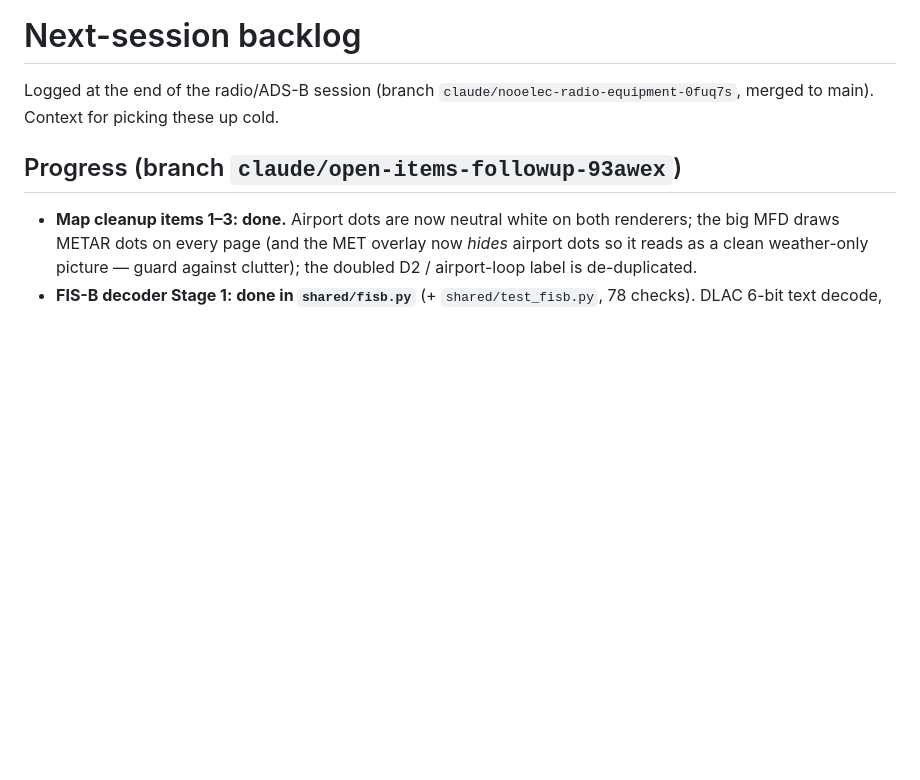
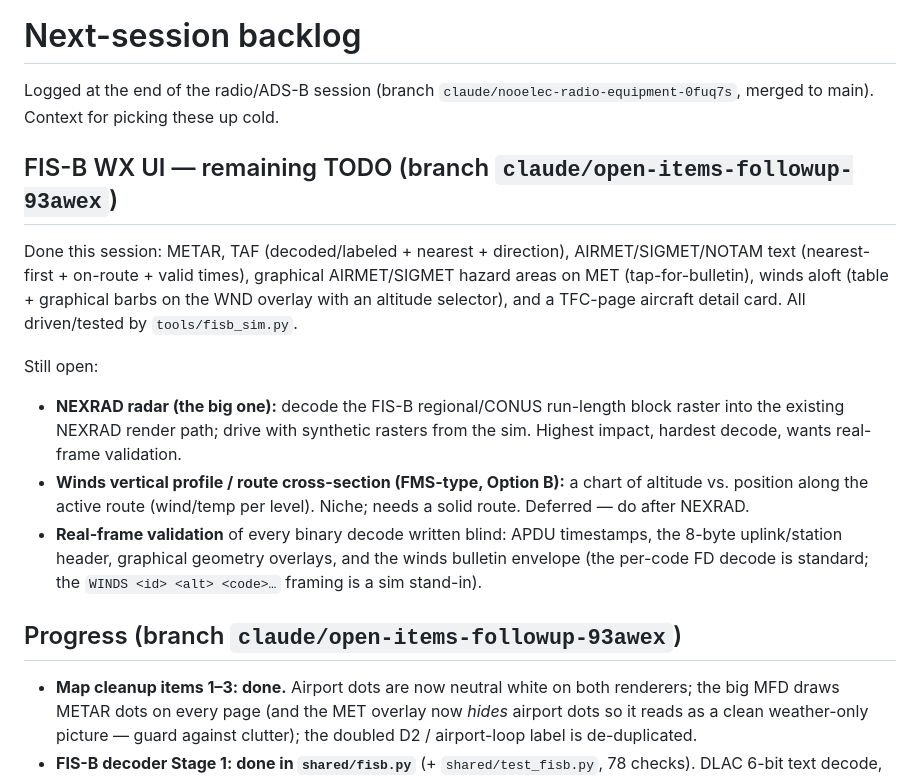
Before and after one commit to HBDrew/PFD-and-AHRS, a Markdown page: docs/NEXT_SESSION.md, the part around the change. GitHub-like rendering; blank space fills up the shorter version.

Commit message:
docs: log FIS-B WX UI progress + remaining TODO (NEXRAD, winds cross-section)

```diff
--- a/docs/NEXT_SESSION.md
+++ b/docs/NEXT_SESSION.md
@@ -3,6 +3,27 @@
 Logged at the end of the radio/ADS-B session (branch
 `claude/nooelec-radio-equipment-0fuq7s`, merged to main). Context for picking
 these up cold.
+
+## FIS-B WX UI — remaining TODO (branch `claude/open-items-followup-93awex`)
+
+Done this session: METAR, TAF (decoded/labeled + nearest + direction),
+AIRMET/SIGMET/NOTAM text (nearest-first + on-route + valid times), graphical
+AIRMET/SIGMET hazard areas on MET (tap-for-bulletin), winds aloft (table +
+graphical barbs on the WND overlay with an altitude selector), and a TFC-page
+aircraft detail card.  All driven/tested by `tools/fisb_sim.py`.
+
+Still open:
+- **NEXRAD radar (the big one):** decode the FIS-B regional/CONUS run-length
+  block raster into the existing NEXRAD render path; drive with synthetic
+  rasters from the sim.  Highest impact, hardest decode, wants real-frame
+  validation.
+- **Winds vertical profile / route cross-section (FMS-type, Option B):** a
+  chart of altitude vs. position along the active route (wind/temp per level).
+  Niche; needs a solid route.  Deferred — do after NEXRAD.
+- **Real-frame validation** of every binary decode written blind: APDU
+  timestamps, the 8-byte uplink/station header, graphical geometry overlays,
+  and the winds bulletin envelope (the per-code FD decode is standard; the
+  `WINDS <id> <alt> <code>…` framing is a sim stand-in).
 
 ## Progress (branch `claude/open-items-followup-93awex`)
 
```
